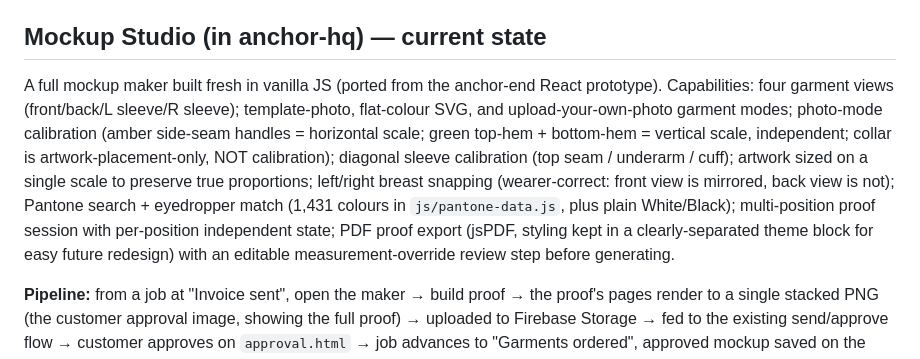
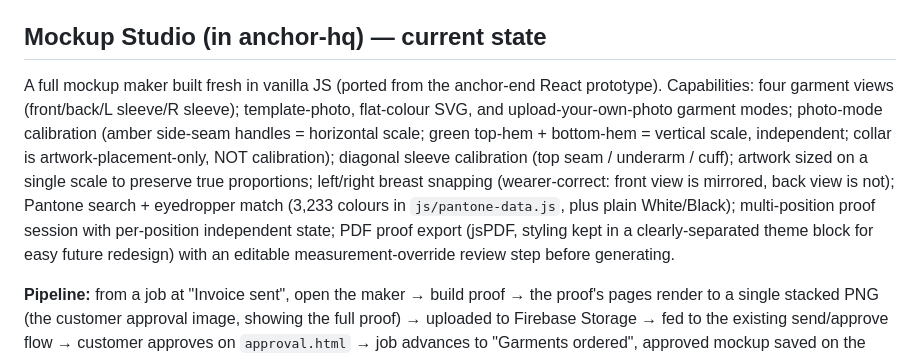
Before and after one commit to anchorendscreenprinting-tech/anchor-production, a Markdown page: CLAUDE.md, the part around the change. Drawn GitHub-style.

Commit message:
CLAUDE.md: update Pantone colour count 1,431 -> 3,233 (shared ecosystem doc)
Co-Authored-By: Claude Opus 4.8 <noreply@anthropic.com>

```diff
--- a/CLAUDE.md
+++ b/CLAUDE.md
@@ -39,7 +39,7 @@ Other infra: Netlify (hosting), a Cloudflare Worker (`anchor-end-enquiry-handler
 
 ## Mockup Studio (in anchor-hq) — current state
 
-A full mockup maker built fresh in vanilla JS (ported from the anchor-end React prototype). Capabilities: four garment views (front/back/L sleeve/R sleeve); template-photo, flat-colour SVG, and upload-your-own-photo garment modes; photo-mode calibration (amber side-seam handles = horizontal scale; green top-hem + bottom-hem = vertical scale, independent; collar is artwork-placement-only, NOT calibration); diagonal sleeve calibration (top seam / underarm / cuff); artwork sized on a single scale to preserve true proportions; left/right breast snapping (wearer-correct: front view is mirrored, back view is not); Pantone search + eyedropper match (1,431 colours in `js/pantone-data.js`, plus plain White/Black); multi-position proof session with per-position independent state; PDF proof export (jsPDF, styling kept in a clearly-separated theme block for easy future redesign) with an editable measurement-override review step before generating.
+A full mockup maker built fresh in vanilla JS (ported from the anchor-end React prototype). Capabilities: four garment views (front/back/L sleeve/R sleeve); template-photo, flat-colour SVG, and upload-your-own-photo garment modes; photo-mode calibration (amber side-seam handles = horizontal scale; green top-hem + bottom-hem = vertical scale, independent; collar is artwork-placement-only, NOT calibration); diagonal sleeve calibration (top seam / underarm / cuff); artwork sized on a single scale to preserve true proportions; left/right breast snapping (wearer-correct: front view is mirrored, back view is not); Pantone search + eyedropper match (3,233 colours in `js/pantone-data.js`, plus plain White/Black); multi-position proof session with per-position independent state; PDF proof export (jsPDF, styling kept in a clearly-separated theme block for easy future redesign) with an editable measurement-override review step before generating.
 
 **Pipeline:** from a job at "Invoice sent", open the maker → build proof → the proof's pages render to a single stacked PNG (the customer approval image, showing the full proof) → uploaded to Firebase Storage → fed to the existing send/approve flow → customer approves on `approval.html` → job advances to "Garments ordered", approved mockup saved on the card, dual HQ+production notifications, "checked against mockup" staff tick. Full PDF saved separately as `job.mockup.pdfUrl`.
 
```
